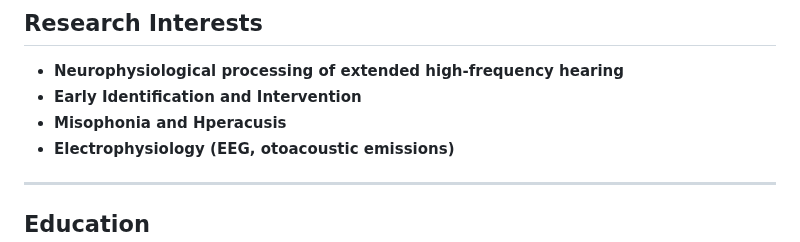
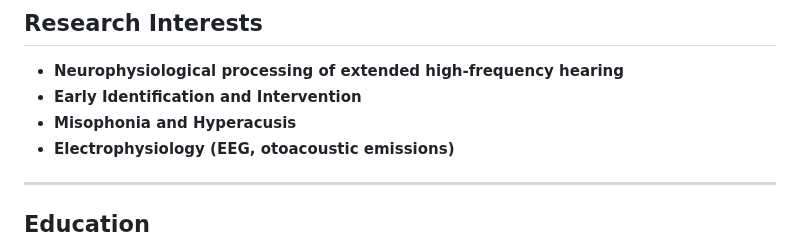
Before and after one commit to SajanaAryal/SajanaAryal, a Markdown page: README.md, the part around one of its changes. Rendered like a GitHub page.

```diff
--- a/README.md
+++ b/README.md
@@ -11,7 +11,7 @@
 ##  **Research Interests**
 -  **Neurophysiological processing of extended high-frequency hearing**
 -  **Early Identification and Intervention**
--  **Misophonia and Hperacusis**
+-  **Misophonia and Hyperacusis**
 -  **Electrophysiology (EEG, otoacoustic emissions)**
 
 ---
```
Also changed, not shown: other parts of README.md (+27 -25 lines).
